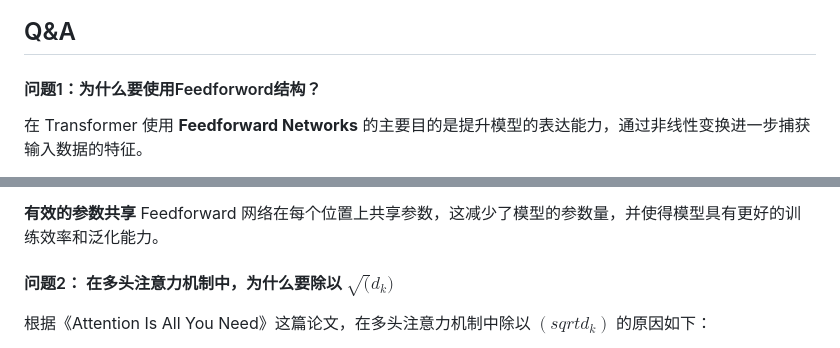
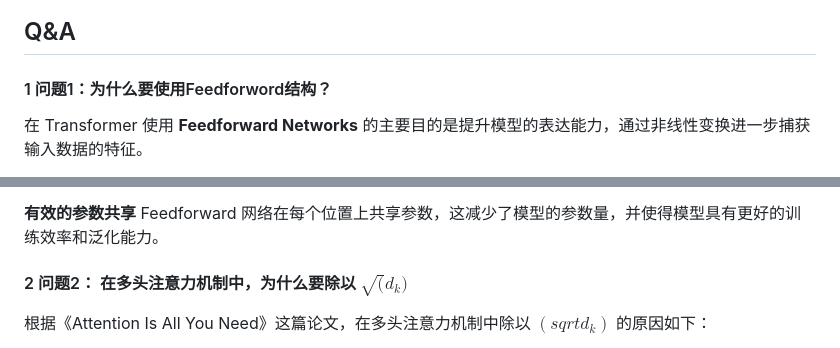
Before and after one commit to dazelu19/dazelu19.github.io, a Markdown page: doc/cn/LLMBaseKnowledge_cn.md, 2 parts joined by grey strips. GitHub-like rendering.

```diff
--- a/doc/cn/LLMBaseKnowledge_cn.md
+++ b/doc/cn/LLMBaseKnowledge_cn.md
@@ -5,7 +5,7 @@ Transformer 绝对是需要深入学习的结构，下面的图是从文章中
 
 ![transformer architecture](https://github.com/dazelu19/dazelu19.github.io/blob/main/images/transformer.png)
 ## Q&A
-#### 问题1：为什么要使用Feedforword结构？
+#### 1 问题1：为什么要使用Feedforword结构？
 在 Transformer 使用 **Feedforward Networks** 的主要目的是提升模型的表达能力，通过非线性变换进一步捕获输入数据的特征。
 
 **丰富特征表示**
@@ -29,7 +29,8 @@ Transformer 绝对是需要深入学习的结构，下面的图是从文章中
 **有效的参数共享**
    Feedforward 网络在每个位置上共享参数，这减少了模型的参数量，并使得模型具有更好的训练效率和泛化能力。
 
-#### 问题2： 在多头注意力机制中，为什么要除以 $\sqrt(d_k)$
+
+#### 2 问题2： 在多头注意力机制中，为什么要除以 $\sqrt(d_k)$
 根据《Attention Is All You Need》这篇论文，在多头注意力机制中除以 $(sqrt{d_k})$ 的原因如下：
 
 **点积值的大小控制**
```
